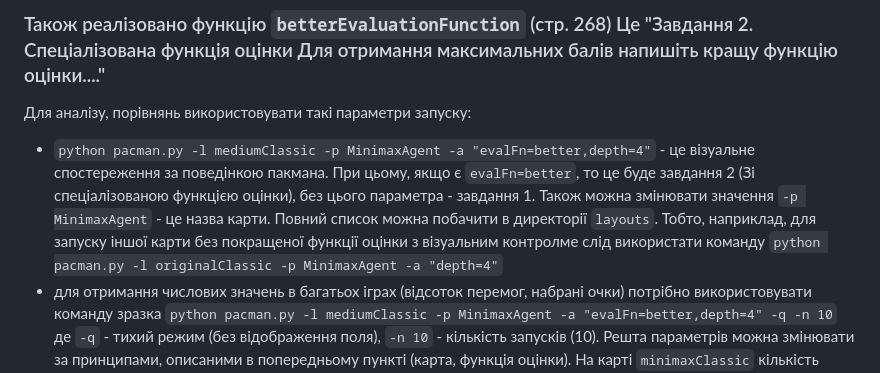
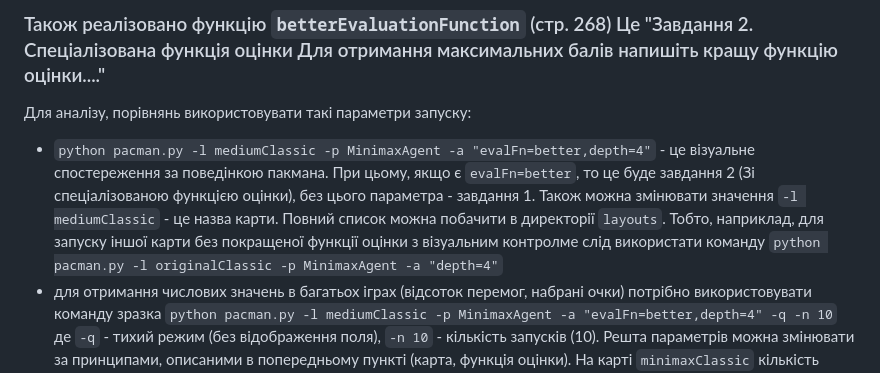
Before and after one commit to Alexsik76/pacman, a Markdown page: README.md, the part around the change. GitHub-like rendering.

Commit message:
mediumClassic

````diff
--- a/README.md
+++ b/README.md
@@ -12,7 +12,7 @@ See http://inst.eecs.berkeley.edu/~cs188 for more information.
 
 Для аналізу, порівнянь використовувати такі параметри запуску:
 
-- ```python pacman.py -l mediumClassic -p MinimaxAgent -a "evalFn=better,depth=4"``` - це візуальне спостереження за поведінкою пакмана. При цьому, якщо є ```evalFn=better```, то це буде завдання 2 (Зі спеціалізованою функцією оцінки), без цього параметра - завдання 1. Також можна змінювати значення ```-p MinimaxAgent``` - це назва карти. Повний список можна побачити в директорії ```layouts```. Тобто, наприклад, для запуску іншої карти без покращеної функції оцінки з візуальним контролме слід використати команду ```python pacman.py -l originalClassic -p MinimaxAgent -a "depth=4"```
+- ```python pacman.py -l mediumClassic -p MinimaxAgent -a "evalFn=better,depth=4"``` - це візуальне спостереження за поведінкою пакмана. При цьому, якщо є ```evalFn=better```, то це буде завдання 2 (Зі спеціалізованою функцією оцінки), без цього параметра - завдання 1. Також можна змінювати значення ```-l mediumClassic``` - це назва карти. Повний список можна побачити в директорії ```layouts```. Тобто, наприклад, для запуску іншої карти без покращеної функції оцінки з візуальним контролме слід використати команду ```python pacman.py -l originalClassic -p MinimaxAgent -a "depth=4"```
 - для отримання числових значень в багатьох іграх (відсоток перемог, набрані очки) потрібно використовувати команду зразка ```python pacman.py -l mediumClassic -p MinimaxAgent -a "evalFn=better,depth=4" -q -n 10``` де ```-q``` - тихий режим (без відображення поля), ```-n 10``` - кількість запусків (10). Решта параметрів можна змінювати за принципами, описаними в попередньому пункті (карта, функція оцінки). На карті ```minimaxClassic``` кількість запусків можна ставити 100. На великих картах виходить довго
 
 ### Для тих, хто не на Windows - під час запуску може виникнути помилка (щось про відсутність tkinter). Це бібліотека для відображення інтерфейсів (віконець), зазвичай входить в стандартну збірку python, але не завжди. Бачу два варіанти:
````
